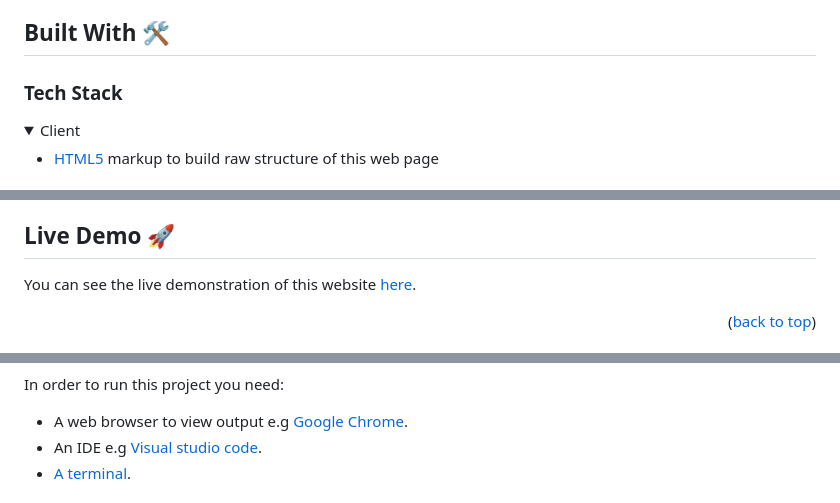
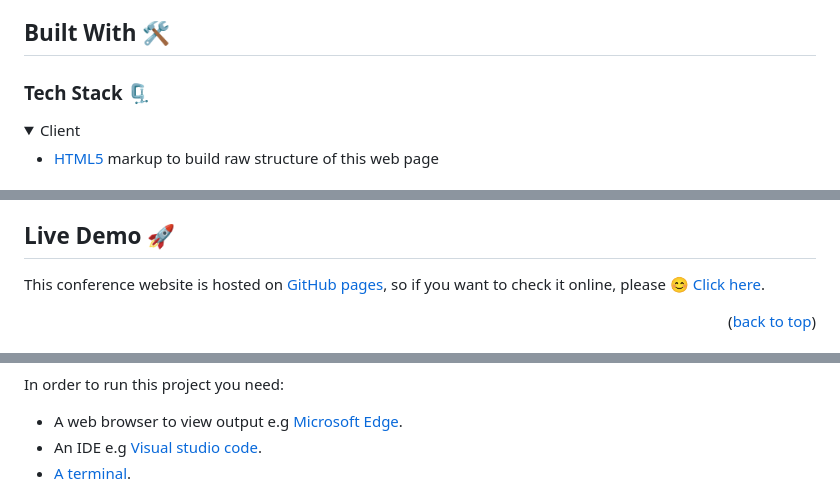
Before and after one commit to lily4178993/leaders-week, a Markdown page: README.md, 3 parts joined by grey strips. GitHub-like rendering; folded sections open.

```diff
--- a/README.md
+++ b/README.md
@@ -35,7 +42,9 @@ The Summit Conference website built with HTML, CSS, and JavaScript. The website
 
 ## <b>Built With 🛠</b><a name="built-with"></a><br>
 
-### <b>Tech Stack </b><a name="tech-stack"></a>
+<!-- TECH STACK -->
+
+### <b>Tech Stack 🗜️</b><a name="tech-stack"></a>
 
 <details>
   <summary>Client</summary>
@@ -61,5 +70,5 @@ The Summit Conference website built with HTML, CSS, and JavaScript. The website
 
 ## <b>Live Demo 🚀</b><a name="live-demo"></a>
 
-You can see the live demonstration of this website [here](https://lily4178993.github.io/leaders-week/).
+This conference website is hosted on [GitHub pages](#deployment), so if you want to check it online, please 😊 [Click here]( https://lily4178993.github.io/leaders-week/).
 <p align="right">(<a href="#readme-top">back to top</a>)</p>
@@ -72,7 +85,7 @@ To get a local copy up and running, follow these steps.
 
 In order to run this project you need:
 
-- A web browser to view output e.g [Google Chrome](https://www.google.com/chrome/).
+- A web browser to view output e.g [Microsoft Edge](https://www.microsoft.com/en-us/edge).
 - An IDE e.g [Visual studio code](https://code.visualstudio.com/).
 - [A terminal](https://code.visualstudio.com/docs/terminal/basics).
 
```
Also changed, not shown: other parts of README.md (+88 -40 lines).
